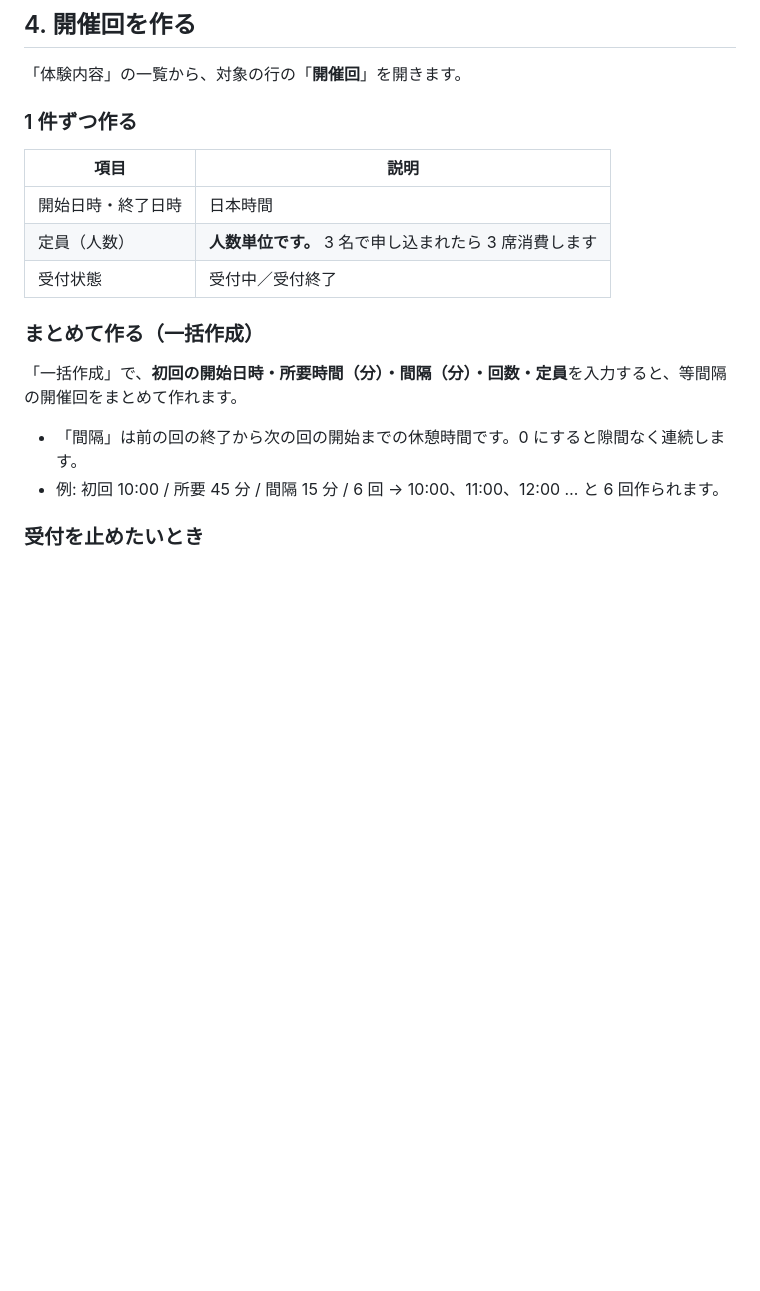
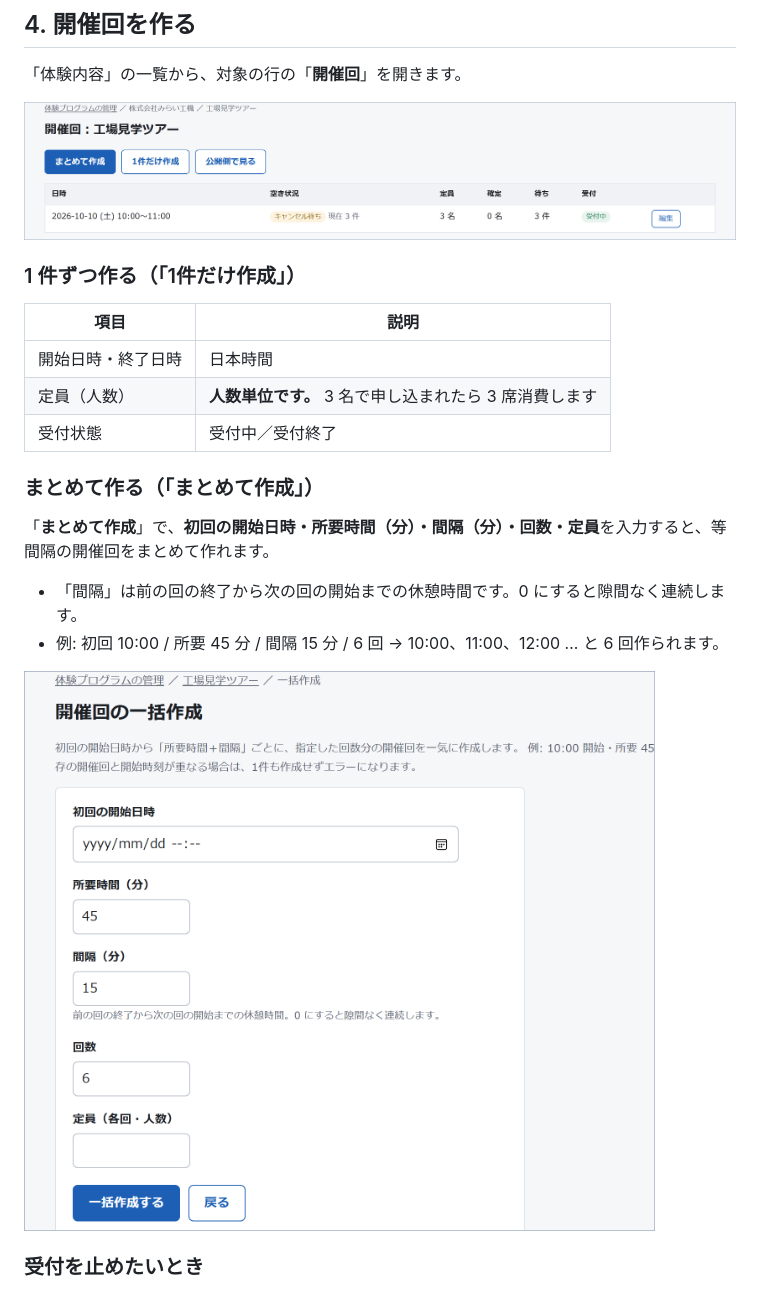
Before and after one commit to nisplus/reserve, a Markdown page: docs/manual-company.md, the part around one of its changes. GitHub-like rendering; pictures changed too: docs/img/manual/c-bulk-sessions.png (added), docs/img/manual/c-sessions.png (added); blank space fills up the shorter version.

```diff
--- a/docs/manual-company.md
+++ b/docs/manual-company.md
@@ -110,7 +116,9 @@
 
 「体験内容」の一覧から、対象の行の「**開催回**」を開きます。
 
-### 1 件ずつ作る
+![開催回の一覧。回ごとに定員・確定・待ち・受付状態が出る](img/manual/c-sessions.png)
+
+### 1 件ずつ作る（「1件だけ作成」）
 
 | 項目 | 説明 |
 |---|---|
@@ -118,12 +126,14 @@
 | 定員（人数） | **人数単位です。** 3 名で申し込まれたら 3 席消費します |
 | 受付状態 | 受付中／受付終了 |
 
-### まとめて作る（一括作成）
+### まとめて作る（「まとめて作成」）
 
-「一括作成」で、**初回の開始日時・所要時間（分）・間隔（分）・回数・定員**を入力すると、等間隔の開催回をまとめて作れます。
+「**まとめて作成**」で、**初回の開始日時・所要時間（分）・間隔（分）・回数・定員**を入力すると、等間隔の開催回をまとめて作れます。
 
 - 「間隔」は前の回の終了から次の回の開始までの休憩時間です。0 にすると隙間なく連続します。
 - 例: 初回 10:00 / 所要 45 分 / 間隔 15 分 / 6 回 → 10:00、11:00、12:00 … と 6 回作られます。
+
+![まとめて作成の入力画面](img/manual/c-bulk-sessions.png)
 
 ### 受付を止めたいとき
 
```
Also changed, not shown: other parts of docs/manual-company.md (+6 -0 lines), docs/manual-office.md (+2 -2 lines), docs/img/manual/c-event-checks.png (added), docs/img/manual/c-event-top.png (added), 1 other file.
